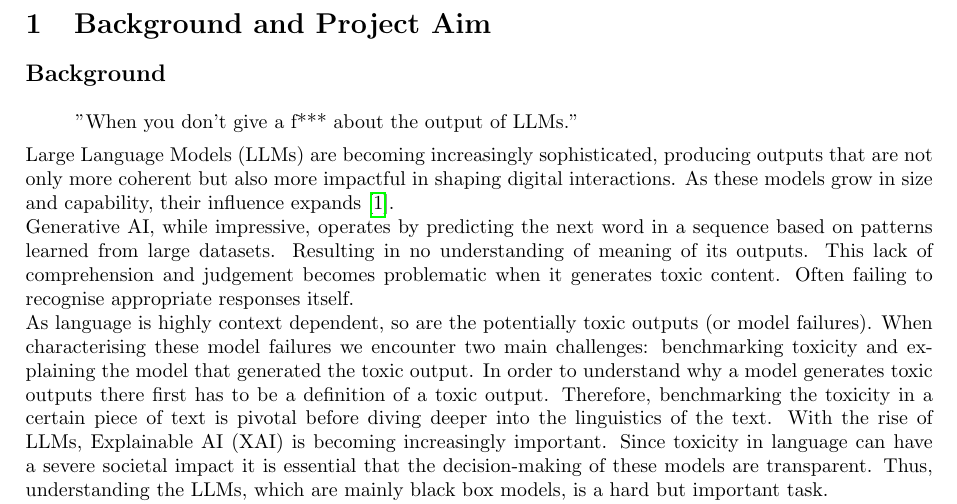
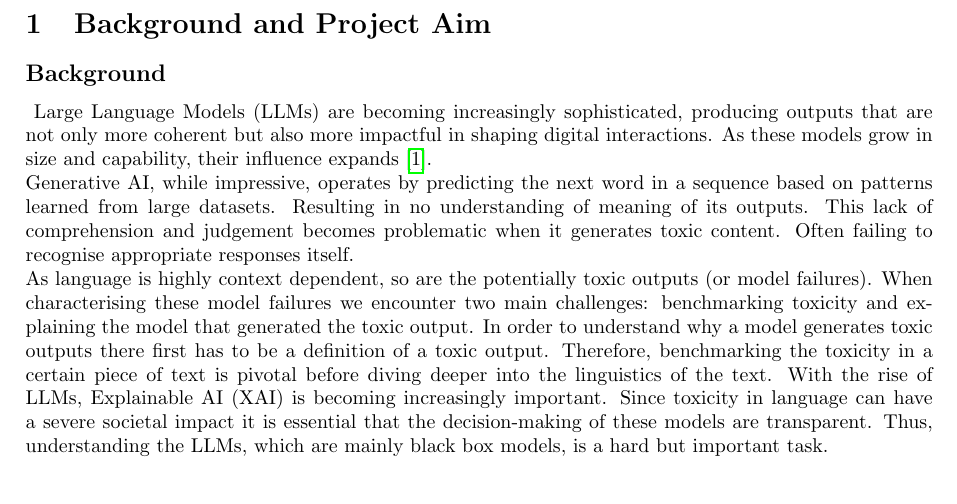
Before and after one commit to rbithray/CapstoneAI-Toxicity, a LaTeX document (Project Plan/main.tex, which reads Project Plan/aim_background.tex): part of page 2 of 6, cut so that both start at the same text. Compiled offline with pdfLaTeX.

Commit message:
Update aim_background.tex

```diff
--- a/Project Plan/aim_background.tex
+++ b/Project Plan/aim_background.tex
@@ -1,9 +1,6 @@
 \section{Background and Project Aim}
 \subsection*{Background}
 \
-\begin{quote}
-"When you don't give a f*** about the output of LLMs."
-\end{quote}
 \noindent
 Large Language Models (LLMs) are becoming increasingly sophisticated, producing outputs that are not only more coherent but also more impactful in shaping digital interactions. As these models grow in size and capability, their influence expands \cite{hao2022languagemodelsgeneralpurposeinterfaces}.
 \\
```
